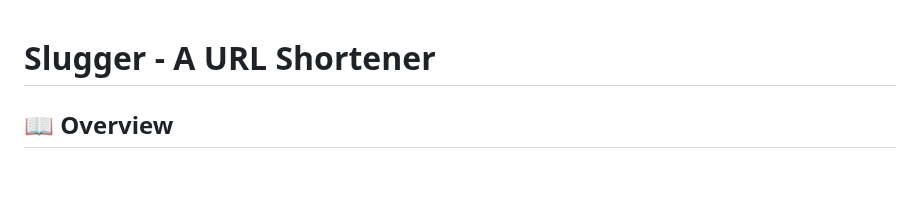
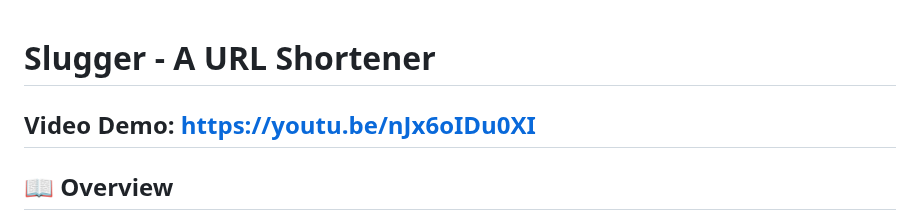
Before and after one commit to vicbuss/url-shortener-py, a Markdown page: README.md, the part around the change. Rendered like a GitHub page; blank space fills up the shorter version.

Commit message:
Update README.md
Add video demo link

```diff
--- a/README.md
+++ b/README.md
@@ -1,4 +1,6 @@
 # Slugger - A URL Shortener
+
+## Video Demo: https://youtu.be/nJx6oIDu0XI
 
 ## 📖 Overview
 
```
